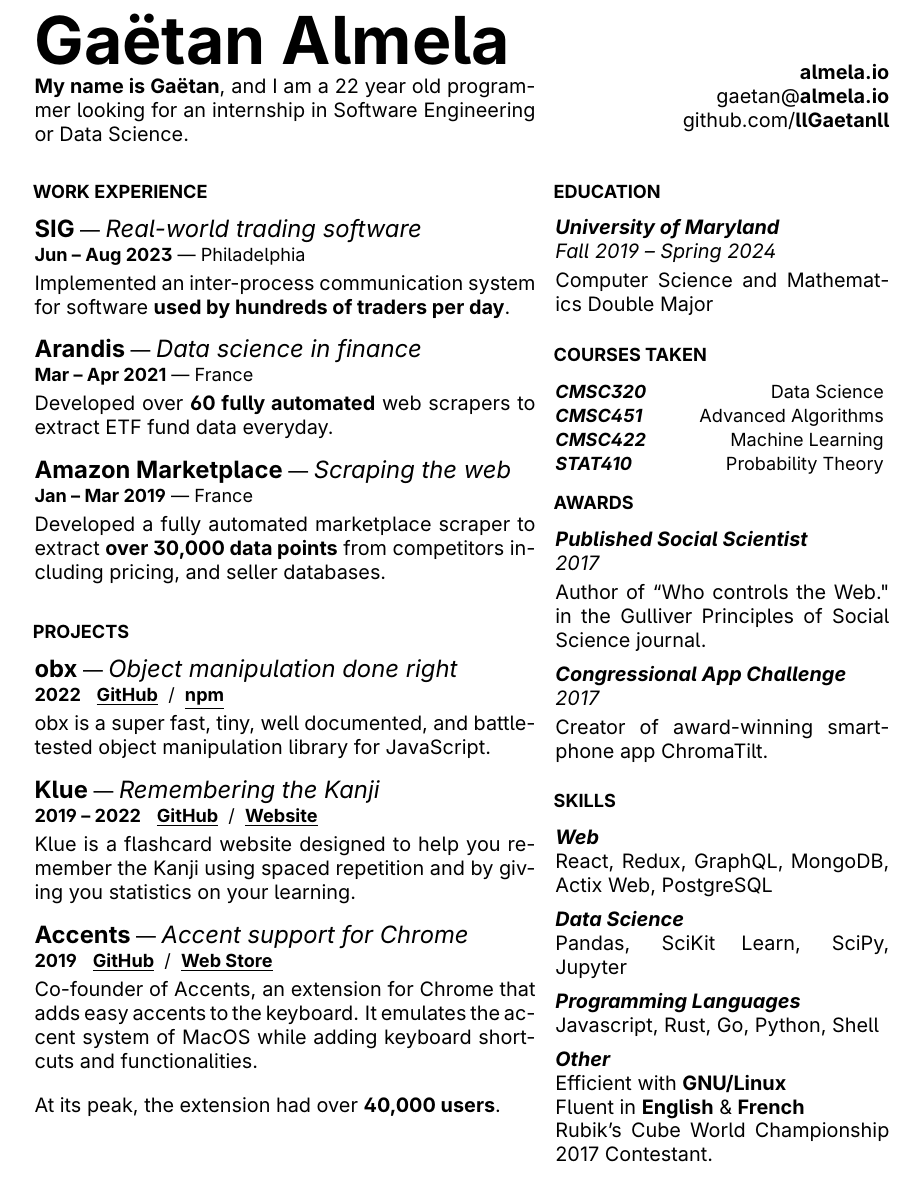
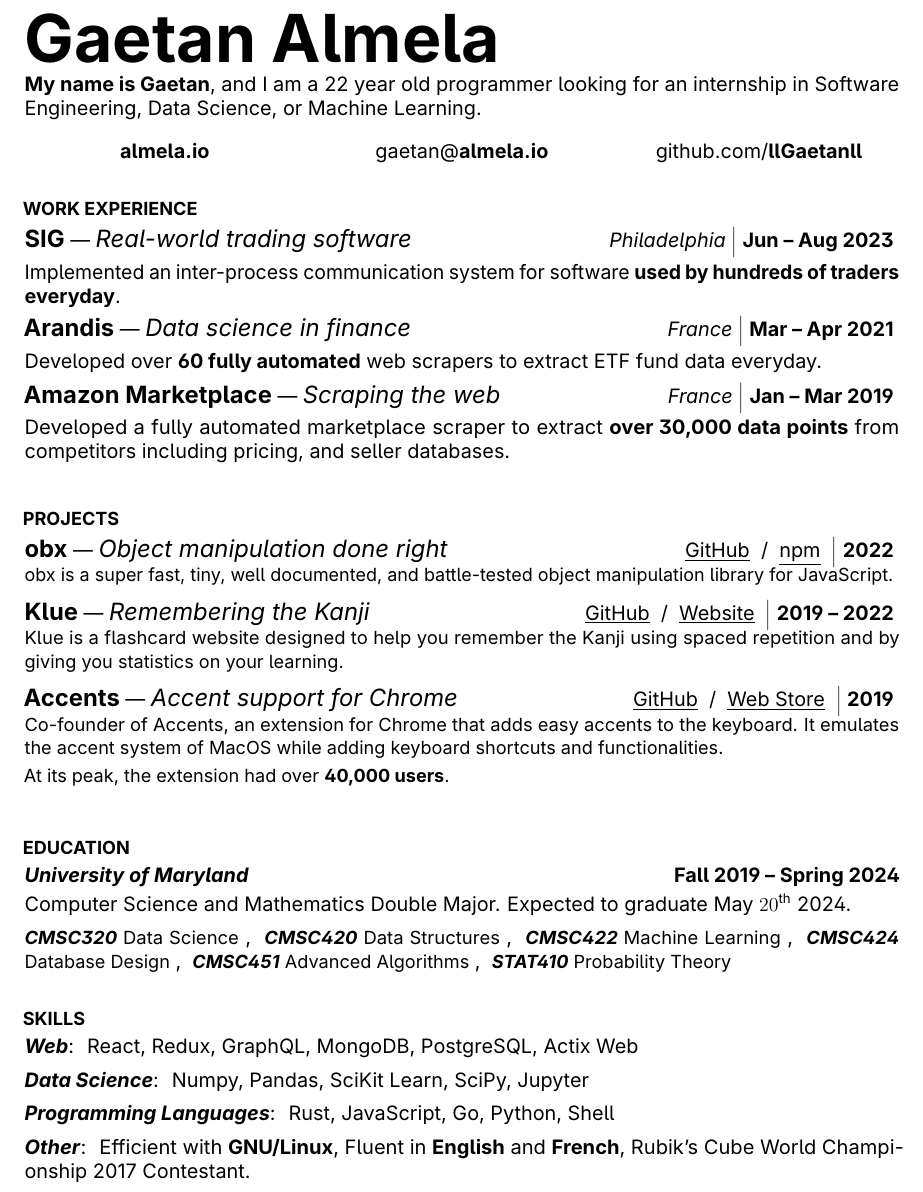
Before and after one commit to llGaetanll/cv, a LaTeX CV (cv.tex): part of the page, cut at the place of the change. Compiled offline with pdfLaTeX.

Commit message:
added single column resume

```diff
--- a/cv.tex
+++ b/cv.tex
@@ -18,6 +18,9 @@
 \usepackage{titlesec}
 \usepackage{anyfontsize}
 \usepackage{parskip}
+\usepackage{multicol}
+\usepackage{microtype}
+\usepackage[super]{nth}
 
 \usepackage[hidelinks]{hyperref}
 
@@ -29,7 +32,7 @@
 % ================== %
 \titleformat{\section}
    {\intertabular\small\bfseries\MakeUppercase}{}{1em}{}
-\titlespacing{\section}{-1pc}{*2}{*1.5}
+\titlespacing{\section}{-1pc}{*4}{*0.5}
 
 \titleformat{\subsection}
    {\normalfont\normalsize\bfseries}{}{1em}{}
@@ -69,19 +79,17 @@
 }
 
 \newcommand{\smalltitle}[2]{
-   \textbf{\textit{#1}}
-
-   #2
+   \textbf{\textit{#1}}: #2
 
    \medskip
 }
 
 \newcommand{\link}[2]{
-   \underline{\textbf{\href{#1}{#2}}}
+   \underline{{\href{#1}{#2}}}
 }
 
 \newcommand{\course}[2]{
-   {\small {\textbf{\textit{#1}}} \hfill {#2}}
+  {\small {\textbf{\textit{#1}}} {#2}}
 }
 
 % remove page numbering
@@ -95,59 +103,47 @@
 \newcolumntype{S}{>{\hsize=0.4\hsize}X}
 
 \begin{document}
-   \begin{tabularx}{\textwidth}{LS}
-      {\fontsize{40}{50} \selectfont \bf \intertabular Ga\"etan Almela}
+    {\fontsize{40}{50} \selectfont \bf \intertabular Gaetan Almela}
 
     \smallskip
 
-      {\bf My name is Ga\"etan}, and I am a 22 year old programmer looking for an
-      internship in Software Engineering or Data Science.
+    {\bf My name is Gaetan}, and I am a 22 year old programmer looking for an
+    internship in Software Engineering, Data Science, or Machine Learning.
 
-      &
-
-      \begin{flushright}
+    \begin{center}
+      \begin{multicols}{3}
        {\bf almela.io}
 
        gaetan@{\bf almela.io}
 
        github.com/{\bf llGaetanll}
-      \end{flushright}
-
-      \\
+      \end{multicols}
+    \end{center}
 
     \section{Work Experience}
 
     \bigtitle{SIG}{Real-world trading software}
     {
-        {\bf Jun -- Aug 2023} \textemdash{} Philadelphia
+      \textit{Philadelphia} $\Big|$ \textbf{Jun -- Aug 2023}
     }
     {}
     {
       Implemented an inter-process communication system for software {\bf used
-        by hundreds of traders per day}.
+      by hundreds of traders everyday}.
     }
 
     \bigtitle{Arandis}{Data science in finance}
     {
-         {\bf Mar -- Apr 2021} \textemdash{} France
+      \textit{France} $\Big|$ \textbf{Mar -- Apr 2021}
     }
     {}
     {
        Developed over {\bf 60 fully automated} web scrapers to extract ETF fund data everyday.
     }
 
-      % \bigtitle{Senzing}{Working with Containerization}
-      % {
-      %    {\bf Dec 2019 -- Mar 2020} \textemdash{} Washington, D.C.
-      % }
-      % {}
-      % {
-      %    Part-time, working with {\bf Docker} \& Senzing entity resolution API.
-      % }
-
     \bigtitle{Amazon Marketplace}{Scraping the web}
     {
-         {\bf Jan -- Mar 2019} \textemdash{} France
+      \textit{France} $\Big|$ \textbf{Jan -- Mar 2019}
     }
     {}
     {
@@ -157,95 +153,79 @@
 
     \section{Projects}
 
-      \bigtitle{obx}{Object manipulation done right}{{\bf 2022}}
+    \bigtitle{obx}{Object manipulation done right}
     {
       \link{https://github.com/llGaetanll/obx/}{GitHub}
       /
       \link{https://www.npmjs.com/package/@almela/obx}{npm}
+      $\Big|$
+      \textbf{2022}
     }
     {
        obx is a super fast, tiny, well documented, and battle-tested object
        manipulation library for JavaScript.
     }
 
-      \bigtitle{Klue}{Remembering the Kanji}{{\bf 2019 -- 2022}}
+    \bigtitle{Klue}{Remembering the Kanji}
     {
       \link{https://github.com/llGaetanll/Klue}{GitHub}
       /
       \link{https://klue.vercel.app/}{Website}
+      $\Big|$
+      \textbf{2019 -- 2022}
     }
     {
        Klue is a flashcard website designed to help you remember the Kanji
        using spaced repetition and by giving you statistics on your learning.
     }
 
-      \bigtitle{Accents}{Accent support for Chrome}{{\bf 2019}}
+    \bigtitle{Accents}{Accent support for Chrome}
     {
       \link{https://github.com/eugli/Accents}{GitHub}
       /
       \link{https://chrome.google.com/webstore/detail/accents-spanish-portugues/laiognlohmgkmlfchcclnjnafgeinnpg}{Web Store}
+      $\Big|$
+      \textbf{2019}
     }
     {
        Co-founder of Accents, an extension for Chrome that adds easy accents
        to the keyboard. It emulates the accent system of \nobreak MacOS while adding
        keyboard shortcuts and functionalities.
 
-         \bigskip
+       \smallskip
 
        At its peak, the extension had over {\bf 40,000 users}.
     }
 
-      &
-
     \section{Education}
 
-      \medtitle{University of Maryland}{Fall 2019 -- Spring 2024}{
-         Computer Science and Mathematics Double Major
+    \medtitle{University of Maryland}
+    {\textbf{Fall 2019 -- Spring 2024}}
+    {
+       Computer Science and Mathematics Double Major. Expected to graduate May
+       $\nth{20}$ 2024.
     }
 
-      \section{Courses Taken}
-
-      \course{CMSC320}{Data Science}
-
-      \course{CMSC451}{Advanced Algorithms}
-
-      \course{CMSC422}{Machine Learning}
-
-      % \course{CMSC424}{Database Design}
-
-      \course{STAT410}{Probability Theory}
-
-      \section{Awards}
-
-      \medtitle{Published Social Scientist}{2017}{
-         Author of ``Who controls the Web." in the Gulliver Principles of Social
-         Science journal.
-      }
-
-      \medtitle{Congressional App Challenge}{2017}{
-         Creator of award-winning smartphone app ChromaTilt.
-      }
+    \course{CMSC320}{Data Science}, \course{CMSC420}{Data Structures},
+    \course{CMSC422}{Machine Learning}, \course{CMSC424}{Database Design},
+    \course{CMSC451}{Advanced Algorithms}, \course{STAT410}{Probability Theory}
 
     \section{Skills}
 
     \smalltitle{Web}{
-         React, Redux, GraphQL, MongoDB, Actix Web, PostgreSQL
+      React, Redux, GraphQL, MongoDB, PostgreSQL, Actix Web
     }
 
     \smalltitle{Data Science}{
-         Pandas, SciKit Learn, SciPy, Jupyter
+      Numpy, Pandas, SciKit Learn, SciPy, Jupyter
     }
 
     \smalltitle{Programming Languages}{
-         Javascript, Rust, Go, Python, Shell
+      Rust, JavaScript, Go, Python, Shell
     }
 
     \smalltitle{Other}{
-         Efficient with {\bf GNU/Linux}
-
-         Fluent in {\bf English} \& {\bf French}
-
+      Efficient with {\bf GNU/Linux}, Fluent in {\bf English} and {\bf French},
       Rubik's Cube World Championship 2017 Contestant.
     }
-   \end{tabularx}
 \end{document}
```
Also changed, not shown: cv.pdf, cv.tex (21 more changed lines). Lines whose indentation alone changed are shown as unchanged.
